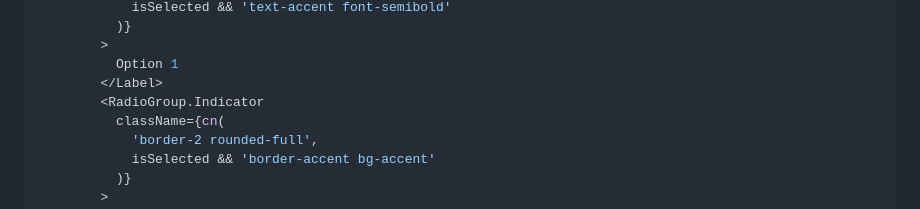
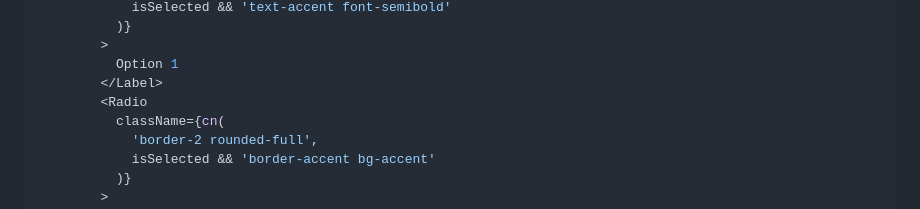
Before and after one commit to heroui-inc/heroui-native, a Markdown page: docs/styling.md, the part around one of its changes. GitHub-like rendering.

```diff
--- a/docs/styling.md
+++ b/docs/styling.md
@@ -56,7 +56,7 @@ import { RadioGroup, Label, cn } from 'heroui-native';
         >
           Option 1
         </Label>
-        <RadioGroup.Indicator
+        <Radio
           className={cn(
             'border-2 rounded-full',
             isSelected && 'border-accent bg-accent'
```
Also changed, not shown: other parts of docs/styling.md (+1 -1 lines), 2 other files.
